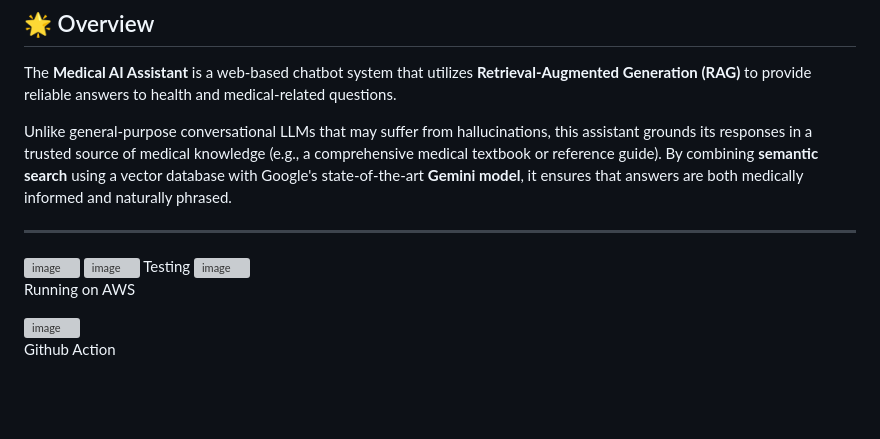
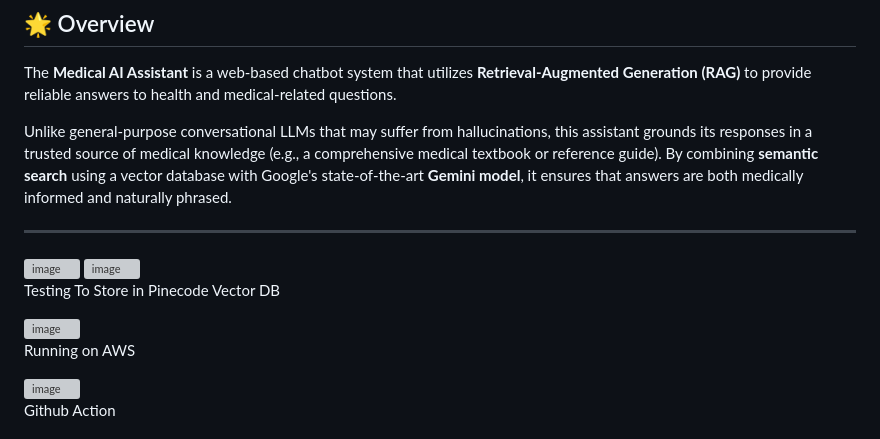
Before and after one commit to sanjit507/Medical-AI-Assistant, a Markdown page: README.md, the part around the change. Drawn GitHub-style; blank space fills up the shorter version; grey boxes are pictures that could not be loaded.

```diff
--- a/README.md
+++ b/README.md
@@ -29,7 +29,10 @@ Unlike general-purpose conversational LLMs that may suffer from hallucinations,
 
 
 <img width="1815" height="829" alt="image" src="https://github.com/user-attachments/assets/00e897d2-36ed-4dab-b40a-468dc2f098cf" />
-Testing
+
+Testing To Store in Pinecode Vector DB
+
+
 
 <img width="563" height="192" alt="image" src="https://github.com/user-attachments/assets/25940e93-db50-4eb8-965a-ccbb9fbde2cb" />
 
```
